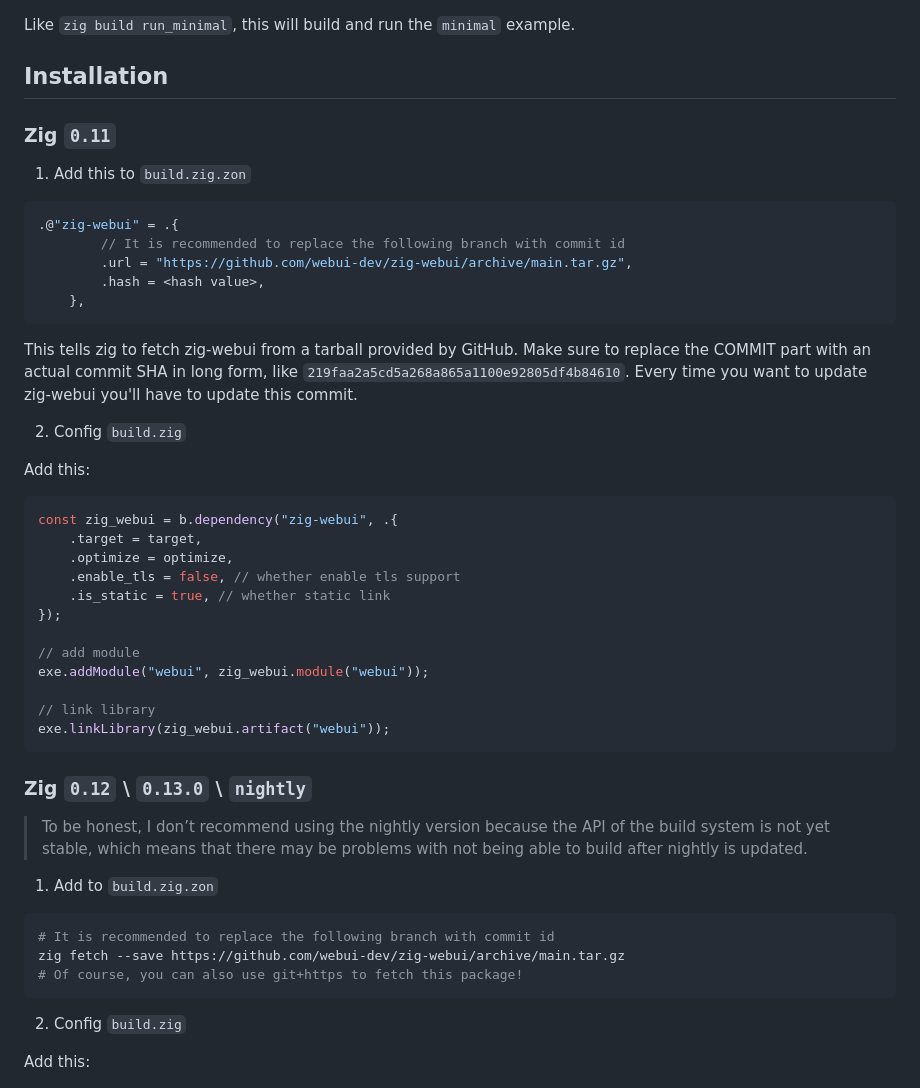
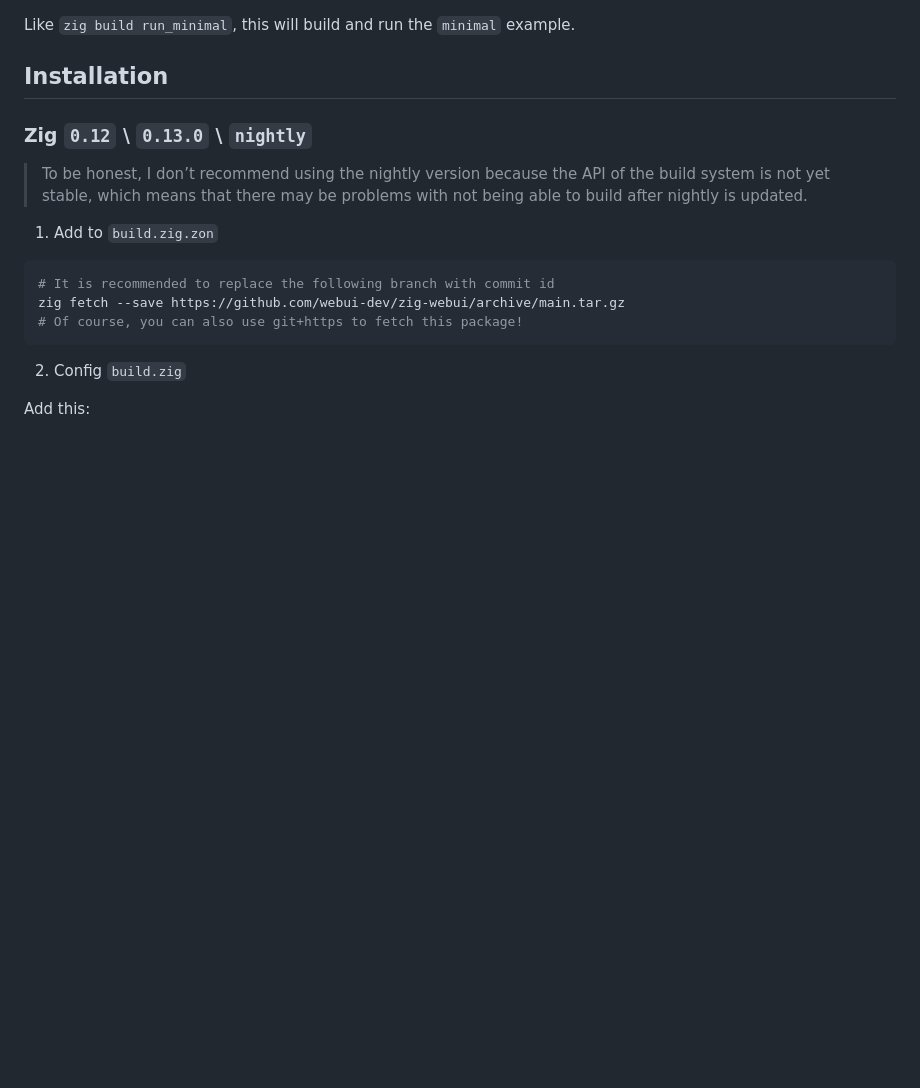
Before and after one commit to webui-dev/zig-webui, a Markdown page: README.md, the part around the change. GitHub-like rendering; blank space fills up the shorter version.

Commit message:
update readme installation

````diff
--- a/README.md
+++ b/README.md
@@ -46,39 +46,6 @@ You can use `zig build --help` to view all buildable examples.
 Like `zig build run_minimal`, this will build and run the `minimal` example.
 
 ## Installation
-
-### Zig `0.11`
-
-1. Add this to `build.zig.zon`
-
-```zig
-.@"zig-webui" = .{
-        // It is recommended to replace the following branch with commit id
-        .url = "https://github.com/webui-dev/zig-webui/archive/main.tar.gz",
-        .hash = <hash value>,
-    },
-```
-
-This tells zig to fetch zig-webui from a tarball provided by GitHub. Make sure to replace the COMMIT part with an actual commit SHA in long form, like `219faa2a5cd5a268a865a1100e92805df4b84610`. Every time you want to update zig-webui you'll have to update this commit.
-
-2. Config `build.zig`
-
-Add this:
-
-```zig
-const zig_webui = b.dependency("zig-webui", .{
-    .target = target,
-    .optimize = optimize,
-    .enable_tls = false, // whether enable tls support
-    .is_static = true, // whether static link
-});
-
-// add module
-exe.addModule("webui", zig_webui.module("webui"));
-
-// link library
-exe.linkLibrary(zig_webui.artifact("webui"));
-```
 
 ### Zig `0.12` \ `0.13.0` \ `nightly`
 
````
